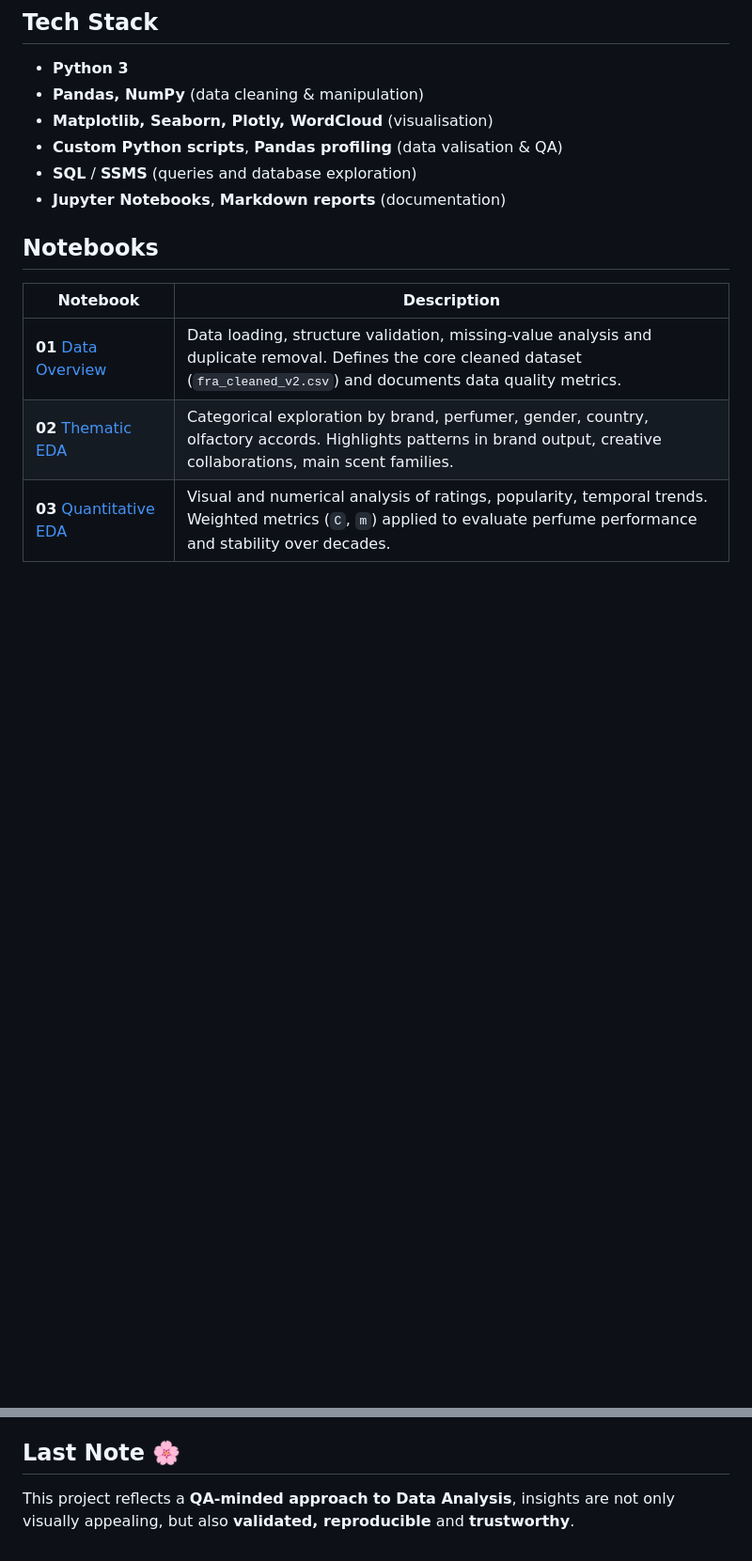
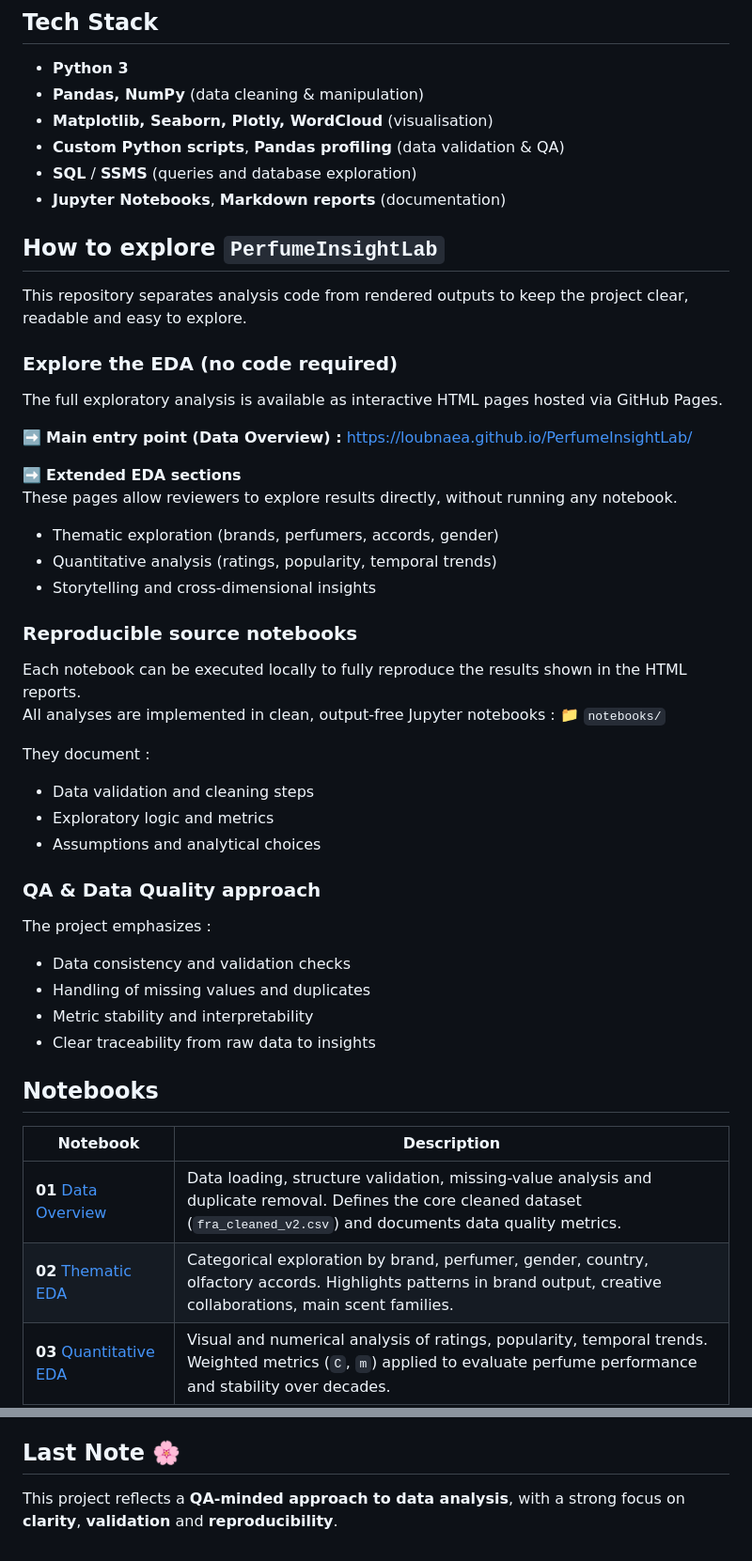
Before and after one commit to LoubnaEA/PerfumeInsightLab, a Markdown page: README.md, 2 parts joined by grey strips. Shown at 94% size. Rendered like a GitHub page; blank space fills up the shorter version.

Commit message:
Improve README content and formatting
Updated README for clarity and added GitHub Pages badge.

```diff
--- a/README.md
+++ b/README.md
@@ -20,9 +22,39 @@ The project bridges **QA methodology** and **Data Analysis**, ensuring that each
 - **Python 3**
 - **Pandas, NumPy** (data cleaning & manipulation)
 - **Matplotlib, Seaborn, Plotly, WordCloud** (visualisation)
-- **Custom Python scripts**, **Pandas profiling** (data valisation & QA)
+- **Custom Python scripts**, **Pandas profiling** (data validation & QA)
 - **SQL** / **SSMS** (queries and database exploration)
 - **Jupyter Notebooks**, **Markdown reports** (documentation)
+
+## How to explore `PerfumeInsightLab`
+This repository separates analysis code from rendered outputs to keep the project clear, readable and easy to explore.
+
+### Explore the EDA (no code required)
+The full exploratory analysis is available as interactive HTML pages hosted via GitHub Pages.
+
+➡️ **Main entry point (Data Overview) :** https://loubnaea.github.io/PerfumeInsightLab/
+
+➡️ **Extended EDA sections**
+These pages allow reviewers to explore results directly, without running any notebook.
+- Thematic exploration (brands, perfumers, accords, gender)
+- Quantitative analysis (ratings, popularity, temporal trends)
+- Storytelling and cross-dimensional insights
+
+### Reproducible source notebooks
+Each notebook can be executed locally to fully reproduce the results shown in the HTML reports.
+All analyses are implemented in clean, output-free Jupyter notebooks : 📁 `notebooks/`
+
+They document :
+- Data validation and cleaning steps
+- Exploratory logic and metrics
+- Assumptions and analytical choices
+
+### QA & Data Quality approach
+The project emphasizes :
+- Data consistency and validation checks
+- Handling of missing values and duplicates
+- Metric stability and interpretability
+- Clear traceability from raw data to insights
 
 ## Notebooks
 | Notebook | Description |
@@ -44,4 +76,4 @@ The project bridges **QA methodology** and **Data Analysis**, ensuring that each
 [Fragrantica.com Fragrance Dataset on Kaggle](https://www.kaggle.com/datasets/olgagmiufana1/fragrantica-com-fragrance-dataset)
 
 ## Last Note 🌸
-This project reflects a **QA-minded approach to Data Analysis**, insights are not only visually appealing, but also **validated, reproducible** and **trustworthy**.
+This project reflects a **QA-minded approach to data analysis**, with a strong focus on **clarity**, **validation** and **reproducibility**.
```
Also changed, not shown: other parts of README.md (+2 -0 lines).
